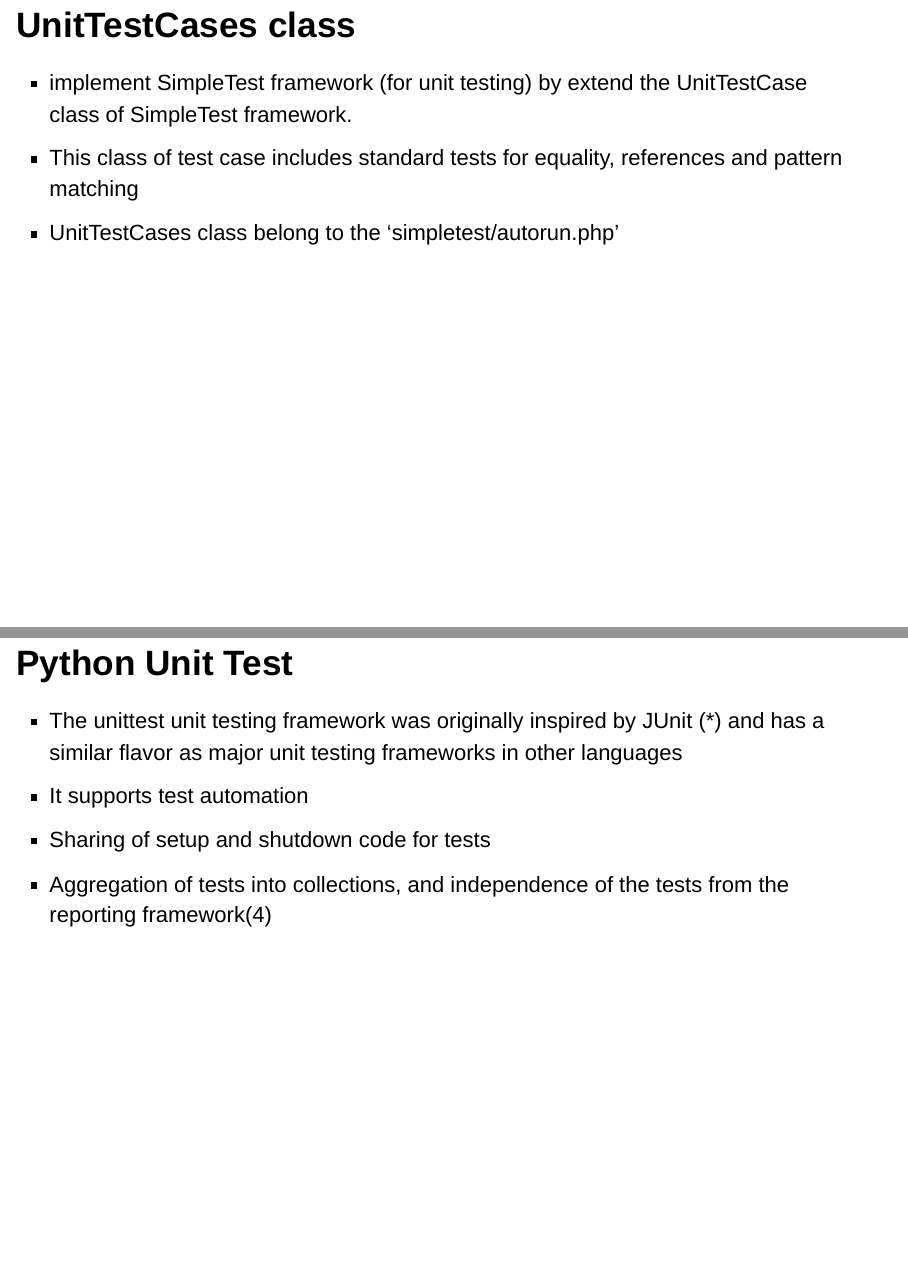
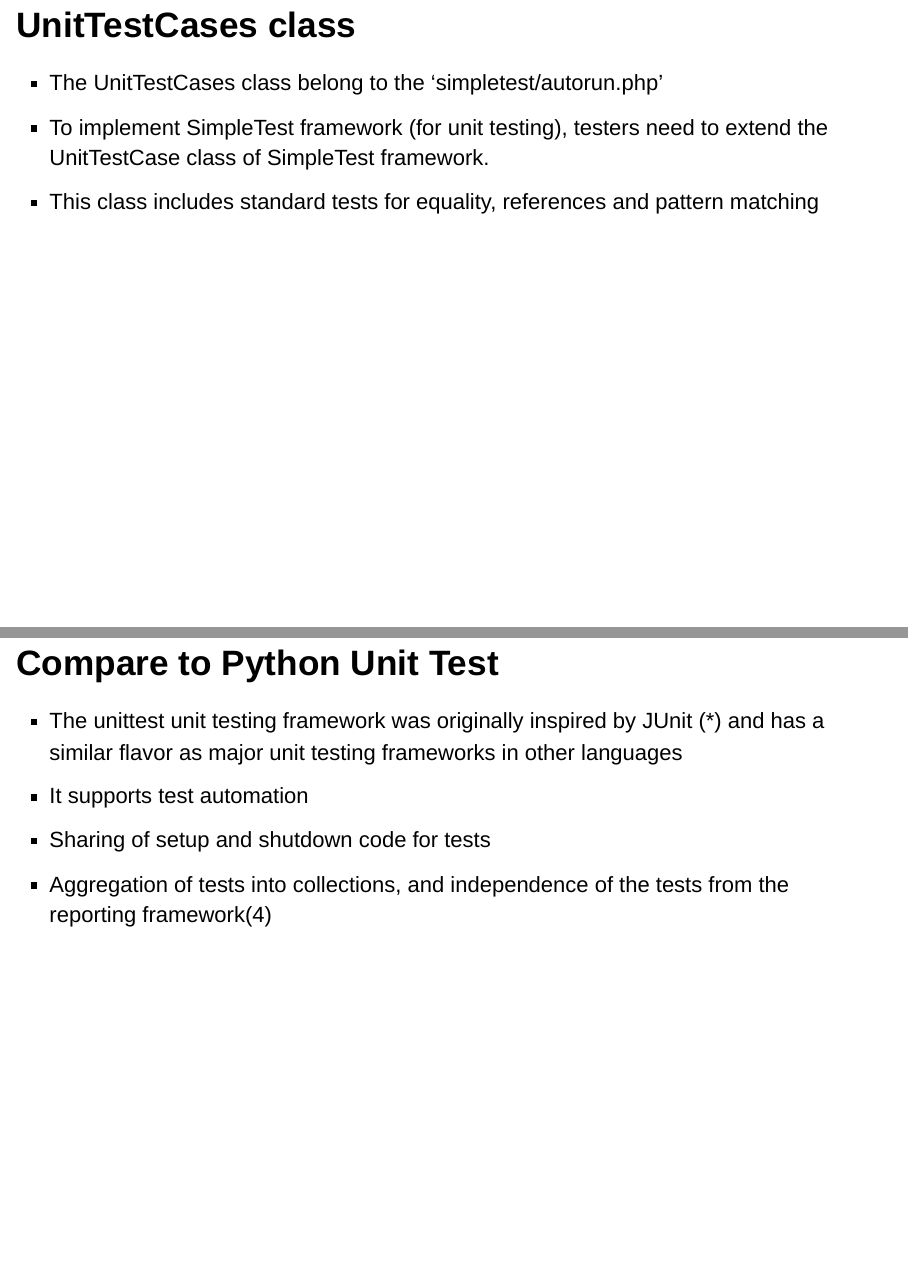
Before and after one commit to MyPython101/ServerRegressionTest, an R Markdown document (index.Rmd): pages 14 and 26 of 30, joined at a grey line. Rendered offline with R 4.5, knitr and Pandoc, with nearby package versions.

Commit message:
Update index.Rmd

```diff
--- a/index.Rmd
+++ b/index.Rmd
@@ -94,6 +94,6 @@
   - Mock class: generate mock object
 
 ## UnitTestCases class
-- implement SimpleTest framework (for unit testing) by extend the UnitTestCase class of SimpleTest framework.
-- This class of test case includes standard tests for equality, references and pattern matching
-- UnitTestCases class belong to the 'simpletest/autorun.php'
+- The UnitTestCases class belong to the 'simpletest/autorun.php'
+- To implement SimpleTest framework (for unit testing), testers need to extend the UnitTestCase class of SimpleTest framework.
+- This class includes standard tests for equality, references and pattern matching
@@ -282,7 +283,7 @@
     - Mocking is complicated.
     - Can’t say that every part of the system will work correctly.(5,6,7)
 
-## Python Unit Test
+## Compare to Python Unit Test
 
 - The unittest unit testing framework was originally inspired by JUnit (*) and has a similar flavor as major unit testing frameworks in other languages
 - It supports test automation
```
Also changed, not shown: index.Rmd (9 more changed lines).
